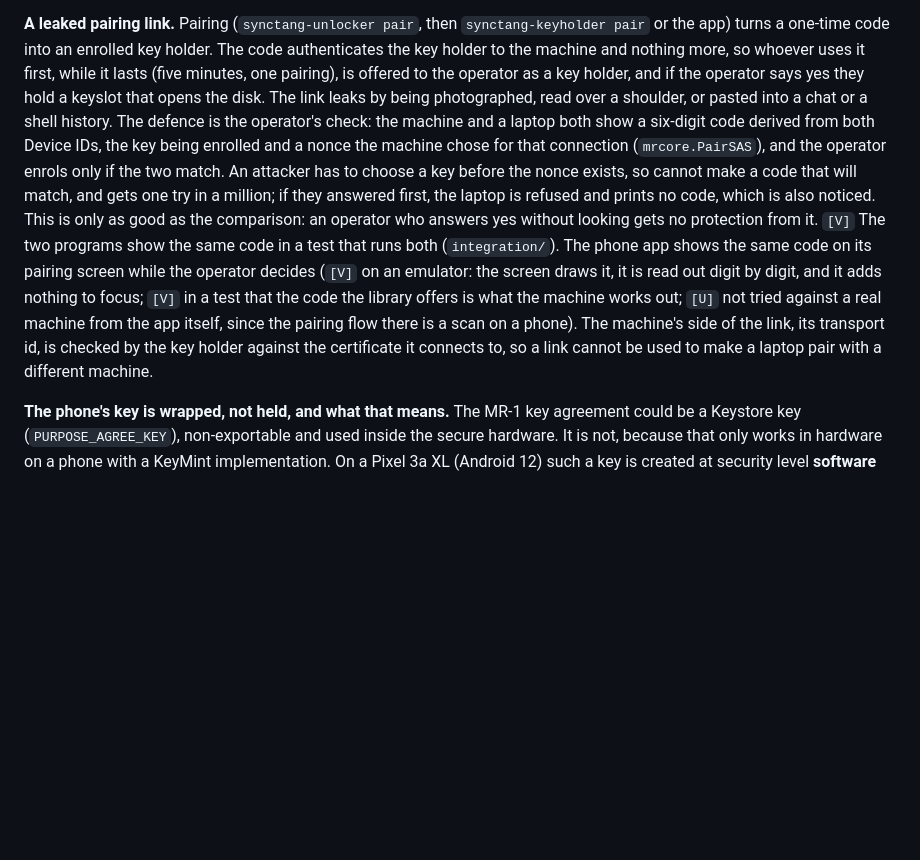
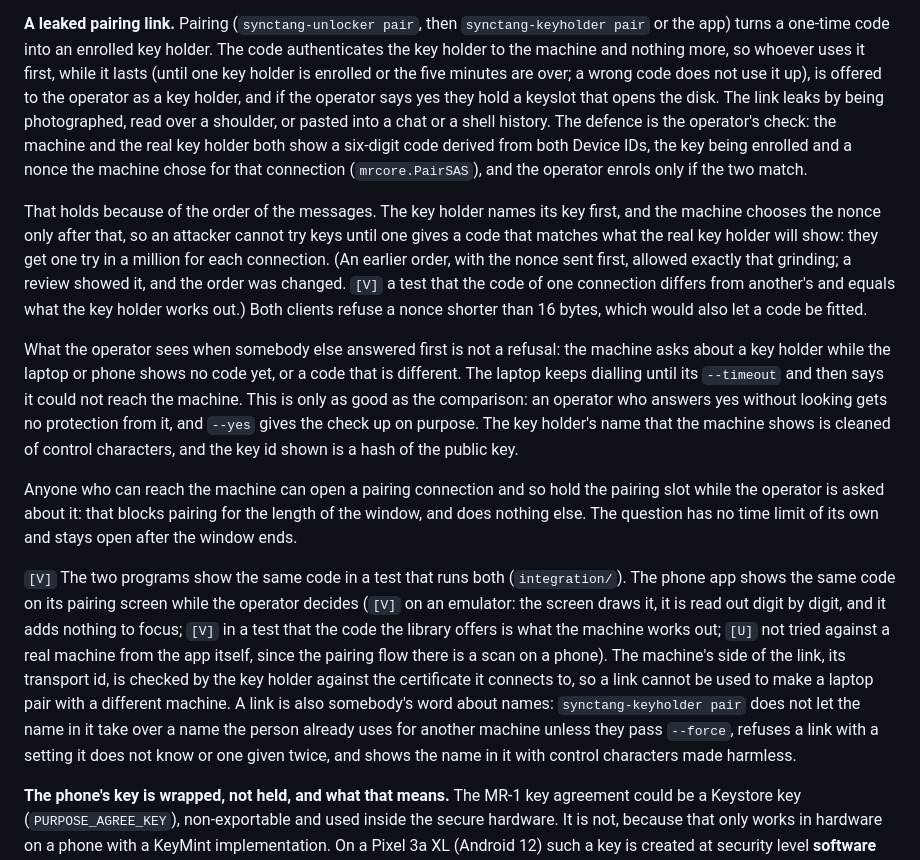
Before and after one commit to muelli/synctang, a Markdown page: docs/threat-model.md, the part around the change. GitHub-like rendering; blank space fills up the shorter version.

Commit message:
Docs: the leaked pairing link, as it really works
The threat model now gives the true reason the code check holds (the order of
the messages), what the operator sees when somebody else answered first, that
anyone who reaches the machine can hold the pairing slot, and what a link may
and may not do to the names a person already uses. The usage text says that
--yes skips the code comparison and what ends a pairing code.

```diff
--- a/docs/threat-model.md
+++ b/docs/threat-model.md
@@ -100,21 +100,40 @@ copies in byte slices and wipe them. On Android, see the next section.
 
 **A leaked pairing link.** Pairing (`synctang-unlocker pair`, then `synctang-keyholder pair` or the app)
 turns a one-time code into an enrolled key holder. The code authenticates the key holder to the machine
-and nothing more, so whoever uses it first, while it lasts (five minutes, one pairing), is offered to the
-operator as a key holder, and if the operator says yes they hold a keyslot that opens the disk. The link
-leaks by being photographed, read over a shoulder, or pasted into a chat or a shell history. The defence
-is the operator's check: the machine and a laptop both show a six-digit code derived from both Device
-IDs, the key being enrolled and a nonce the machine chose for that connection (`mrcore.PairSAS`), and the
-operator enrols only if the two match. An attacker has to choose a key before the nonce exists, so cannot
-make a code that will match, and gets one try in a million; if they answered first, the laptop is refused
-and prints no code, which is also noticed. This is only as good as the comparison: an operator who
-answers yes without looking gets no protection from it. `[V]` The two programs show the same code in a
-test that runs both (`integration/`). The phone app shows the same code on its pairing screen while the operator decides (`[V]` on an emulator:
-the screen draws it, it is read out digit by digit, and it adds nothing to focus; `[V]` in a test that the
-code the library offers is what the machine works out; `[U]` not tried against a real machine from the app
-itself, since the pairing flow there is a scan on a phone). The machine's side of the link, its transport id, is checked by the
-key holder against the certificate it connects to, so a link cannot be used to make a laptop pair with
-a different machine.
+and nothing more, so whoever uses it first, while it lasts (until one key holder is enrolled or the five minutes
+are over; a wrong code does not use it up), is offered to the operator as a key holder, and if the operator says
+yes they hold a keyslot that opens the disk. The link leaks by being photographed, read over a shoulder, or
+pasted into a chat or a shell history. The defence is the operator's check: the machine and the real key
+holder both show a six-digit code derived from both Device IDs, the key being enrolled and a nonce the machine
+chose for that connection (`mrcore.PairSAS`), and the operator enrols only if the two match.
+
+That holds because of the order of the messages. The key holder names its key first, and the machine
+chooses the nonce only after that, so an attacker cannot try keys until one gives a code that matches what the
+real key holder will show: they get one try in a million for each connection. (An earlier order, with the nonce
+sent first, allowed exactly that grinding; a review showed it, and the order was changed. `[V]` a test that the
+code of one connection differs from another's and equals what the key holder works out.) Both clients refuse
+a nonce shorter than 16 bytes, which would also let a code be fitted.
+
+What the operator sees when somebody else answered first is not a refusal: the machine asks about a key holder
+while the laptop or phone shows no code yet, or a code that is different. The laptop keeps dialling until its
+`--timeout` and then says it could not reach the machine. This is only as good as the comparison: an operator
+who answers yes without looking gets no protection from it, and `--yes` gives the check up on purpose. The key
+holder's name that the machine shows is cleaned of control characters, and the key id shown is a hash of the
+public key.
+
+Anyone who can reach the machine can open a pairing connection and so hold the pairing slot while the operator
+is asked about it: that blocks pairing for the length of the window, and does nothing else. The question has no
+time limit of its own and stays open after the window ends.
+
+`[V]` The two programs show the same code in a test that runs both (`integration/`). The phone app shows the same
+code on its pairing screen while the operator decides (`[V]` on an emulator: the screen draws it, it is read out
+digit by digit, and it adds nothing to focus; `[V]` in a test that the code the library offers is what the
+machine works out; `[U]` not tried against a real machine from the app itself, since the pairing flow there is
+a scan on a phone). The machine's side of the link, its transport id, is checked by the key holder against the
+certificate it connects to, so a link cannot be used to make a laptop pair with a different machine. A link is
+also somebody's word about names: `synctang-keyholder pair` does not let the name in it take over a name the
+person already uses for another machine unless they pass `--force`, refuses a link with a setting it does not
+know or one given twice, and shows the name in it with control characters made harmless.
 
 **The phone's key is wrapped, not held, and what that means.** The MR-1 key
 agreement could be a Keystore key (`PURPOSE_AGREE_KEY`), non-exportable and
```
Also changed, not shown: docs/usage.md (+7 -2 lines).
